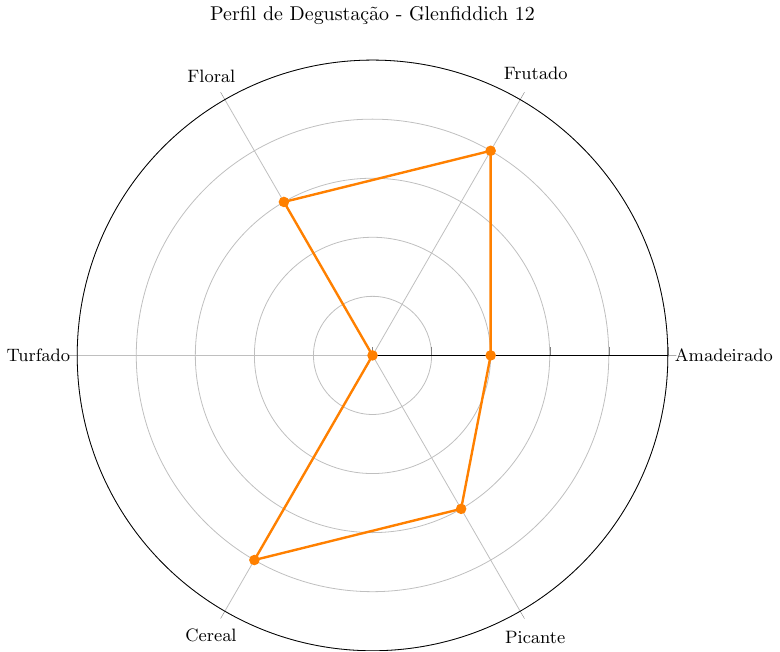
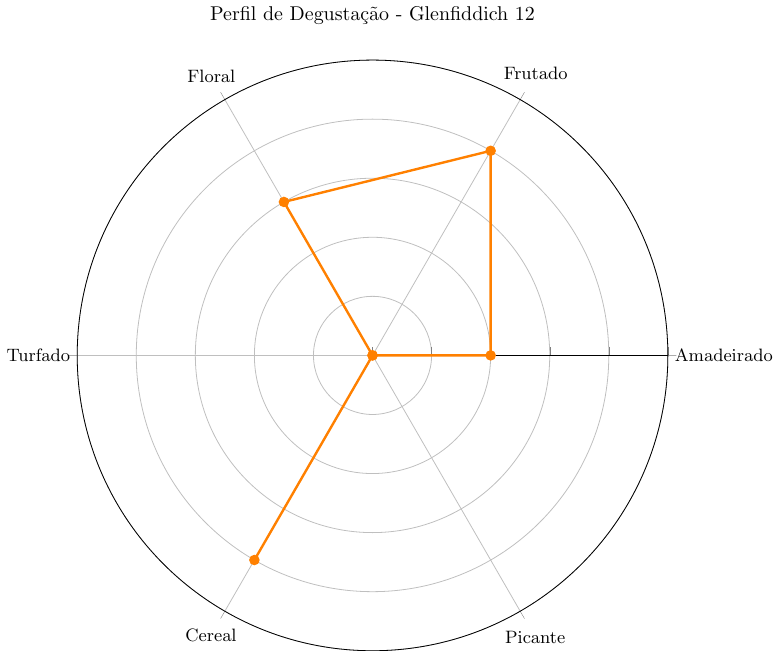
Before and after one commit to memorais/whisky, a LaTeX figure (graficos/glenfiddich12.tex): the whole page. Compiled offline with pdfLaTeX.

Commit message:
Correção grafico glenfiddich 12

```diff
--- a/graficos/glenfiddich12.tex
+++ b/graficos/glenfiddich12.tex
@@ -23,7 +23,7 @@
     (120,3) %Floral
     (180,0) %Turfado
     (240,4) %Cereal
-    (300,3.0) %Picante
+    (300,0) %Picante
 } --cycle;
 \end{polaraxis}
 \end{tikzpicture}
```
Also changed, not shown: graficos/glenfiddich12.png.
